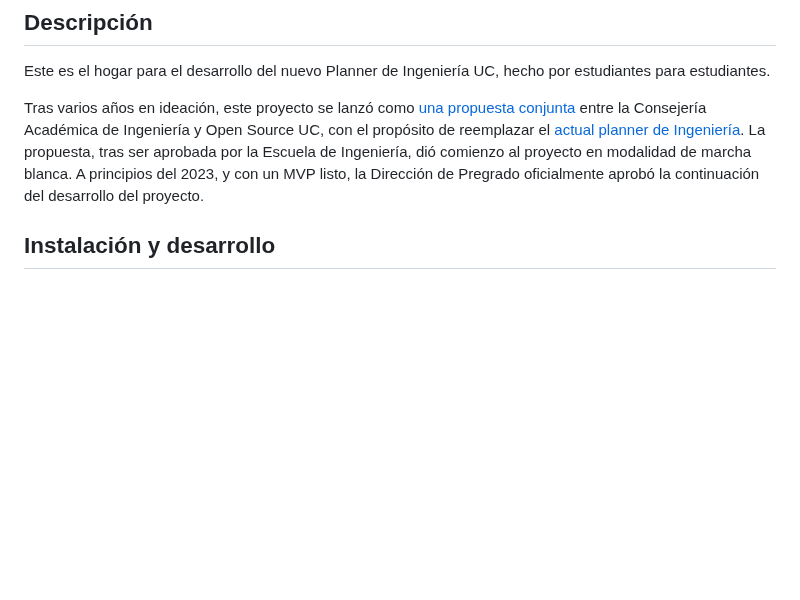
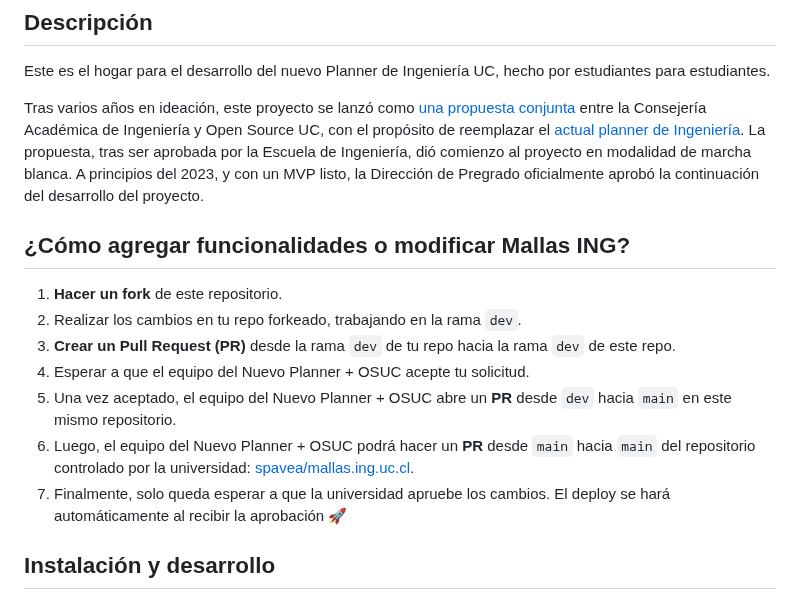
Before and after one commit to open-source-uc/planner, a Markdown page: README.md, the part around the change. GitHub-like rendering; blank space fills up the shorter version.

Commit message:
chore: update deploy instructions

```diff
--- a/README.md
+++ b/README.md
@@ -26,6 +26,16 @@
 Este es el hogar para el desarrollo del nuevo Planner de Ingeniería UC, hecho por estudiantes para estudiantes.
 
 Tras varios años en ideación, este proyecto se lanzó como [una propuesta conjunta](https://drive.google.com/file/d/1IxAJ8cCzDkayPwnju5kgc2oKc7g9fvwf/view) entre la Consejería Académica de Ingeniería y Open Source UC, con el propósito de reemplazar el [actual planner de Ingeniería](https://planner.ing.puc.cl/). La propuesta, tras ser aprobada por la Escuela de Ingeniería, dió comienzo al proyecto en modalidad de marcha blanca. A principios del 2023, y con un MVP listo, la Dirección de Pregrado oficialmente aprobó la continuación del desarrollo del proyecto.
+
+## ¿Cómo agregar funcionalidades o modificar Mallas ING?
+
+1. **Hacer un fork** de este repositorio.
+2. Realizar los cambios en tu repo forkeado, trabajando en la rama `dev`.
+3. **Crear un Pull Request (PR)** desde la rama `dev` de tu repo hacia la rama `dev` de este repo.
+4. Esperar a que el equipo del Nuevo Planner + OSUC acepte tu solicitud.
+5. Una vez aceptado, el equipo del Nuevo Planner + OSUC abre un **PR** desde `dev` hacia `main` en este mismo repositorio.
+6. Luego, el equipo del Nuevo Planner + OSUC podrá hacer un **PR** desde `main` hacia `main` del repositorio controlado por la universidad: [spavea/mallas.ing.uc.cl](https://github.com/spavea/mallas.ing.uc.cl).
+7. Finalmente, solo queda esperar a que la universidad apruebe los cambios. El deploy se hará automáticamente al recibir la aprobación 🚀
 
 ## Instalación y desarrollo
 
```
